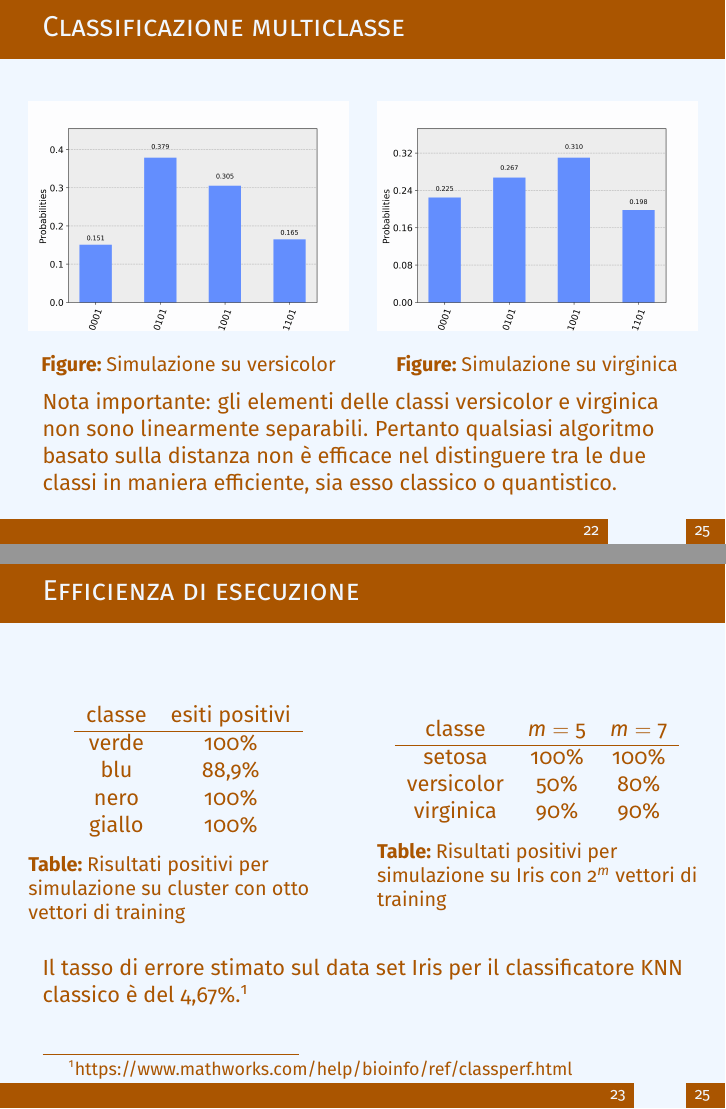
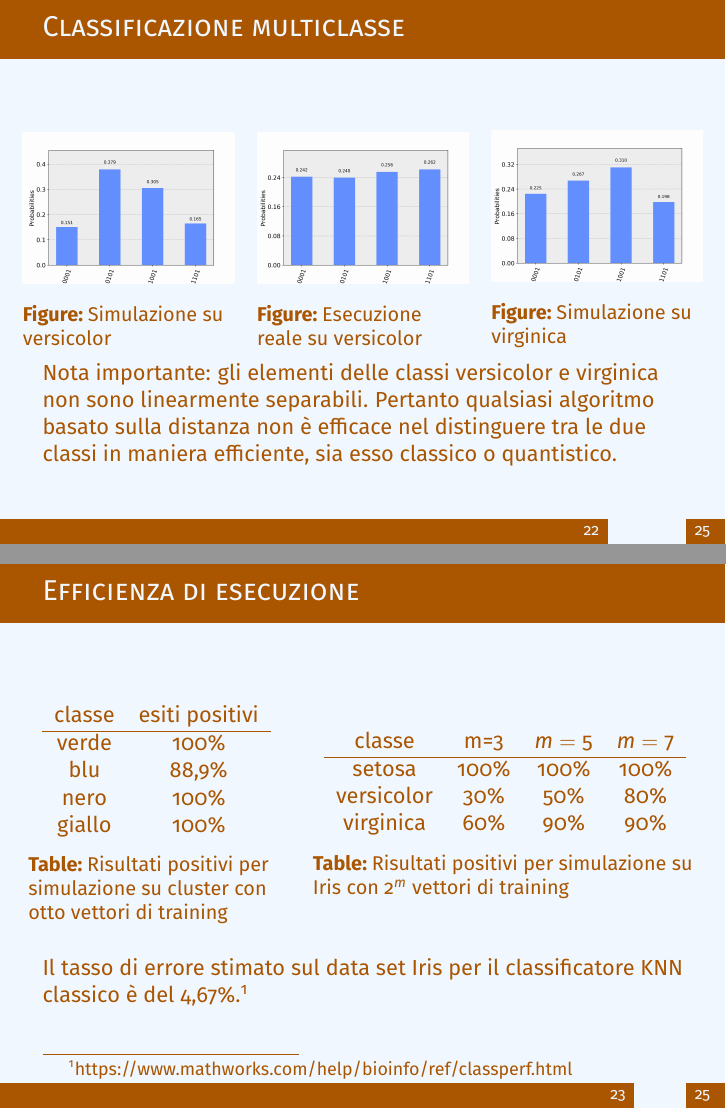
Before and after one commit to visika/Tesi, LaTeX slides (Slideshow/presentazione_completa.tex): pages 28 and 29 of 53, joined at a grey line. Compiled offline with pdfLaTeX.

Commit message:
Update slideshow

```diff
--- a/Slideshow/presentazione_completa.tex
+++ b/Slideshow/presentazione_completa.tex
@@ -402,14 +402,21 @@
 
     \begin{frame}{Classificazione multiclasse}
         \begin{columns}
-            \column{.5\linewidth}
+            \column{.33\textwidth}
             \begin{figure}[h]
                 \centering
                 \includegraphics[width=\linewidth]{gfx/multiclass_versicolor}
                 \caption{Simulazione su versicolor}
                 \label{fig:multiclass.versicolor}
             \end{figure}
-            \column{.5\linewidth}
+            \column{.33\textwidth}
+            \begin{figure}[h]
+                \centering
+                \includegraphics[width=\linewidth]{gfx/versicolor_reale_20191015_1506.png}
+                \caption{Esecuzione reale su versicolor}
+                \label{fig:multiclass.virginica}
+            \end{figure}
+            \column{.33\textwidth}
             \begin{figure}[h]
                 \centering
                 \includegraphics[width=\linewidth]{gfx/multiclass_virginica}
@@ -424,7 +431,7 @@
 
     \begin{frame}{Efficienza di esecuzione}
         \begin{columns}
-            \column{.5\textwidth}
+            \column{.4\textwidth}
             \begin{table}[h!]
                 \centering
                 \begin{tabular}{c c}
@@ -437,15 +444,15 @@
                 \end{tabular}
                 \caption{Risultati positivi per simulazione su cluster con otto vettori di training}
             \end{table}
-            \column{.5\textwidth}
+            \column{.6\textwidth}
             \begin{table}[h!]
                 \centering
-                \begin{tabular}{c c c}
-                    classe & $m=5$ & $m=7$ \\
+                \begin{tabular}{c c c c}
+                    classe & m=3 & $m=5$ & $m=7$ \\
                     \hline
-                    setosa & 100\% & 100\%\\
-                    versicolor & 50\% & 80\%\\
-                    virginica & 90\% & 90\%
+                    setosa & 100\% & 100\% & 100\%\\
+                    versicolor & 30\% & 50\% & 80\%\\
+                    virginica & 60\% & 90\% & 90\%
                 \end{tabular}
                 \caption{Risultati positivi per simulazione su Iris con $2^m$ vettori di training}
                 \label{table:misure}
```
Also changed, not shown: Slideshow/bibliography.bib (+7 -0 lines), Slideshow/gfx/versicolor_reale_20191015_1506.png (added), Slideshow/presentazione_completa.bbl, 7 other files.
